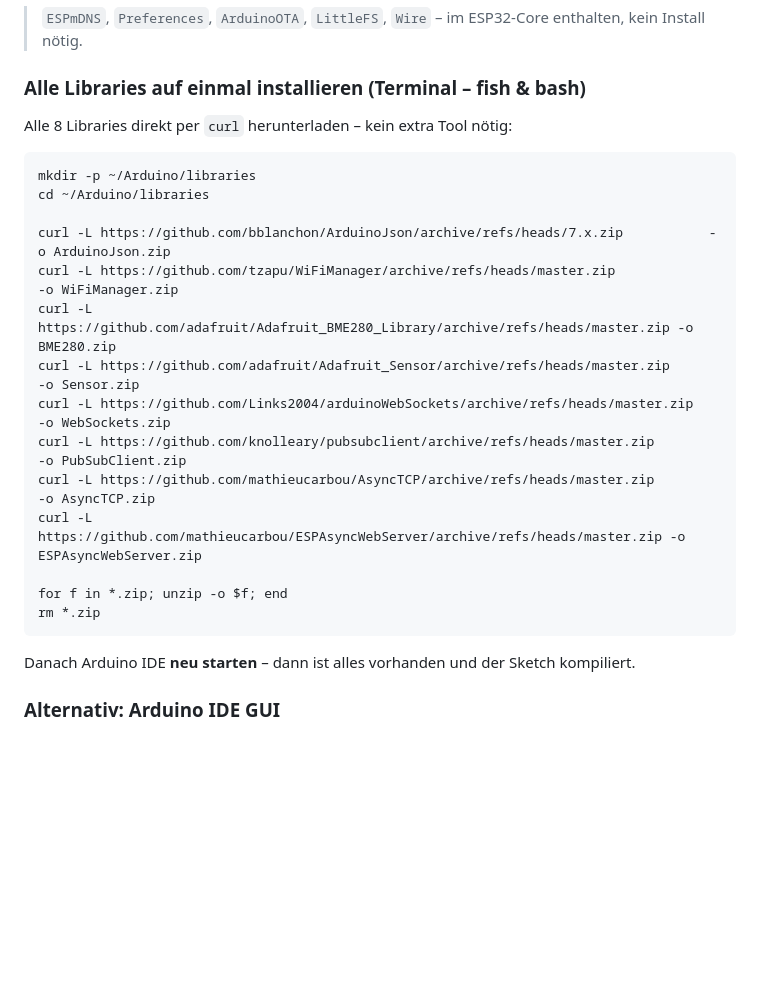
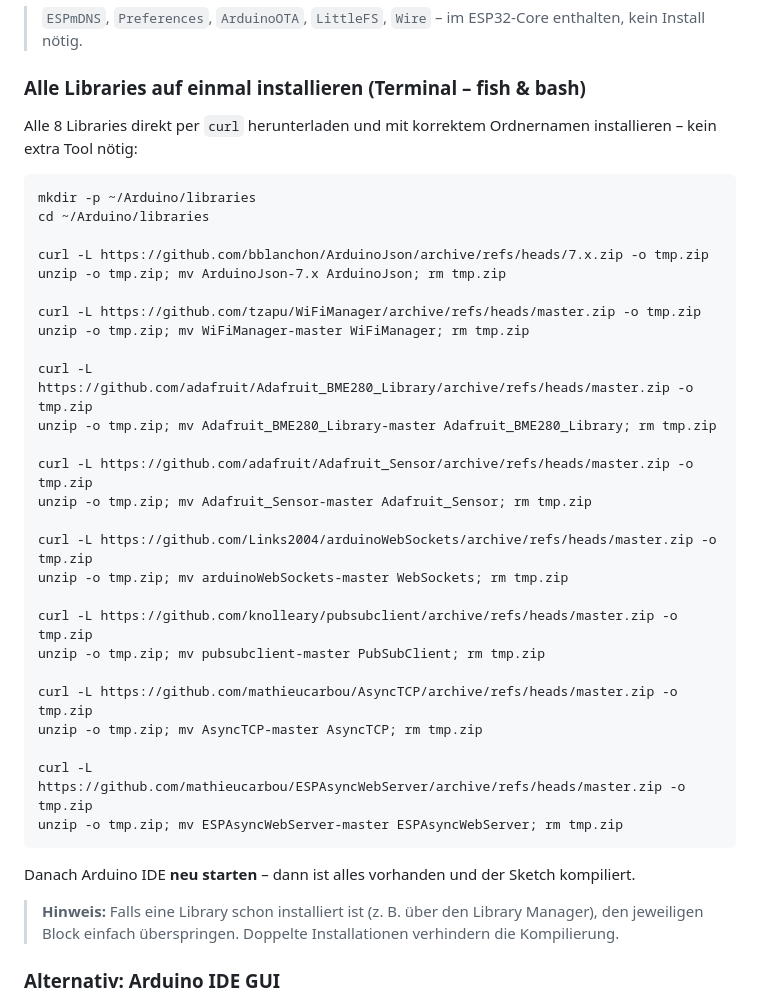
Before and after one commit to nongrips/ESP-32-mini-Webserver, a Markdown page: README.md, the part around the change. GitHub-like rendering; blank space fills up the shorter version.

Commit message:
README: fix curl install script to rename folders correctly after unzip
GitHub ZIPs extract to <repo>-<branch> (e.g. WiFiManager-master).
Previous script left these wrongly-named folders causing duplicates or
missing libraries after cleanup. New script uses mv after each unzip
to give every library its correct folder name. Added note to skip
blocks for already-installed libraries to avoid duplicate conflicts.

https://claude.ai/code/session_019jCNhAevBSbnjctjrttNdo

````diff
--- a/README.md
+++ b/README.md
@@ -29,26 +29,40 @@ Alle Libraries müssen **vor dem ersten Kompilieren** installiert sein.
 
 ### Alle Libraries auf einmal installieren (Terminal – fish & bash)
 
-Alle 8 Libraries direkt per `curl` herunterladen – kein extra Tool nötig:
+Alle 8 Libraries direkt per `curl` herunterladen und mit korrektem Ordnernamen installieren – kein extra Tool nötig:
 
 ```fish
 mkdir -p ~/Arduino/libraries
 cd ~/Arduino/libraries
 
-curl -L https://github.com/bblanchon/ArduinoJson/archive/refs/heads/7.x.zip           -o ArduinoJson.zip
-curl -L https://github.com/tzapu/WiFiManager/archive/refs/heads/master.zip             -o WiFiManager.zip
-curl -L https://github.com/adafruit/Adafruit_BME280_Library/archive/refs/heads/master.zip -o BME280.zip
-curl -L https://github.com/adafruit/Adafruit_Sensor/archive/refs/heads/master.zip      -o Sensor.zip
-curl -L https://github.com/Links2004/arduinoWebSockets/archive/refs/heads/master.zip   -o WebSockets.zip
-curl -L https://github.com/knolleary/pubsubclient/archive/refs/heads/master.zip        -o PubSubClient.zip
-curl -L https://github.com/mathieucarbou/AsyncTCP/archive/refs/heads/master.zip        -o AsyncTCP.zip
-curl -L https://github.com/mathieucarbou/ESPAsyncWebServer/archive/refs/heads/master.zip -o ESPAsyncWebServer.zip
+curl -L https://github.com/bblanchon/ArduinoJson/archive/refs/heads/7.x.zip -o tmp.zip
+unzip -o tmp.zip; mv ArduinoJson-7.x ArduinoJson; rm tmp.zip
 
-for f in *.zip; unzip -o $f; end
-rm *.zip
+curl -L https://github.com/tzapu/WiFiManager/archive/refs/heads/master.zip -o tmp.zip
+unzip -o tmp.zip; mv WiFiManager-master WiFiManager; rm tmp.zip
+
+curl -L https://github.com/adafruit/Adafruit_BME280_Library/archive/refs/heads/master.zip -o tmp.zip
+unzip -o tmp.zip; mv Adafruit_BME280_Library-master Adafruit_BME280_Library; rm tmp.zip
+
+curl -L https://github.com/adafruit/Adafruit_Sensor/archive/refs/heads/master.zip -o tmp.zip
+unzip -o tmp.zip; mv Adafruit_Sensor-master Adafruit_Sensor; rm tmp.zip
+
+curl -L https://github.com/Links2004/arduinoWebSockets/archive/refs/heads/master.zip -o tmp.zip
+unzip -o tmp.zip; mv arduinoWebSockets-master WebSockets; rm tmp.zip
+
+curl -L https://github.com/knolleary/pubsubclient/archive/refs/heads/master.zip -o tmp.zip
+unzip -o tmp.zip; mv pubsubclient-master PubSubClient; rm tmp.zip
+
+curl -L https://github.com/mathieucarbou/AsyncTCP/archive/refs/heads/master.zip -o tmp.zip
+unzip -o tmp.zip; mv AsyncTCP-master AsyncTCP; rm tmp.zip
+
+curl -L https://github.com/mathieucarbou/ESPAsyncWebServer/archive/refs/heads/master.zip -o tmp.zip
+unzip -o tmp.zip; mv ESPAsyncWebServer-master ESPAsyncWebServer; rm tmp.zip
 ```
 
 Danach Arduino IDE **neu starten** – dann ist alles vorhanden und der Sketch kompiliert.
+
+> **Hinweis:** Falls eine Library schon installiert ist (z. B. über den Library Manager), den jeweiligen Block einfach überspringen. Doppelte Installationen verhindern die Kompilierung.
 
 ### Alternativ: Arduino IDE GUI
 
````
